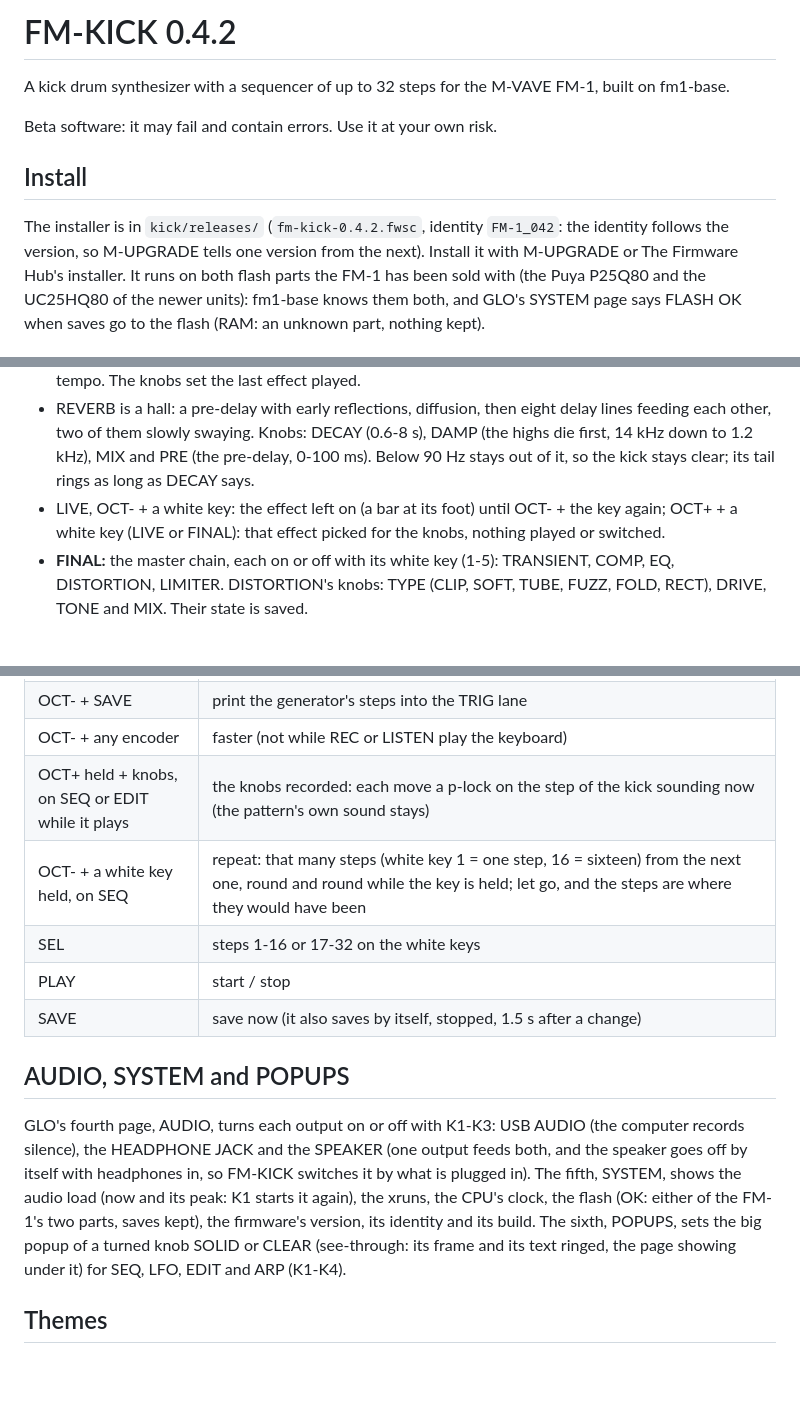
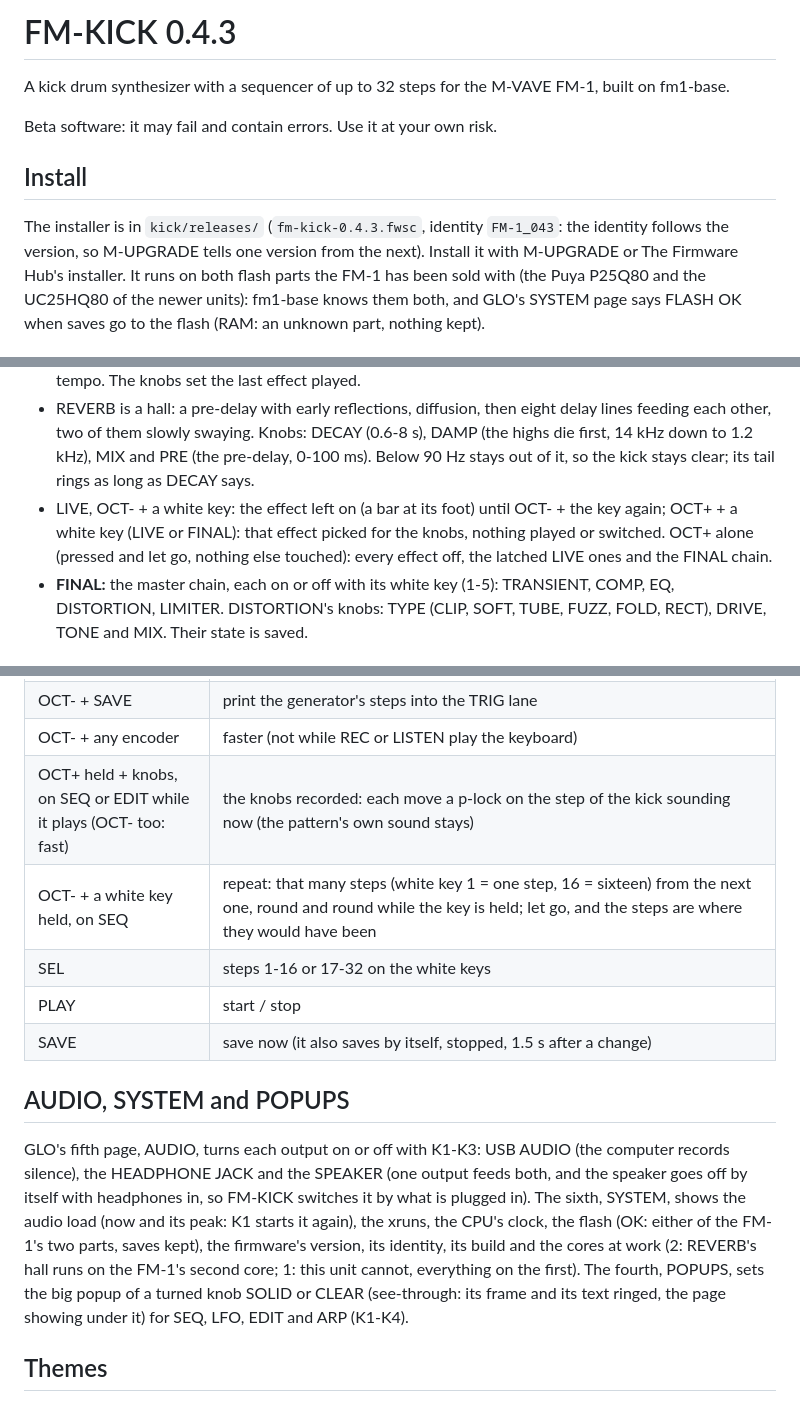
Before and after one commit to davidamomusic/fm-kick, a Markdown page: kick/README.md, 3 parts joined by grey strips. Rendered like a GitHub page; blank space fills up the shorter version.

```diff
--- a/kick/README.md
+++ b/kick/README.md
@@ -1,4 +1,4 @@
-# FM-KICK 0.4.2
+# FM-KICK 0.4.3
 
 A kick drum synthesizer with a sequencer of up to 32 steps for the M-VAVE FM-1, built on fm1-base.
 
@@ -6,7 +6,7 @@ Beta software: it may fail and contain errors. Use it at your own risk.
 
 ## Install
 
-The installer is in `kick/releases/` (`fm-kick-0.4.2.fwsc`, identity `FM-1_042`: the identity follows the version, so
+The installer is in `kick/releases/` (`fm-kick-0.4.3.fwsc`, identity `FM-1_043`: the identity follows the version, so
 M-UPGRADE tells one version from the next). Install it with M-UPGRADE or The Firmware Hub's installer. It runs on
 both flash parts the FM-1 has been sold with (the Puya P25Q80 and the UC25HQ80 of the newer units): fm1-base knows
 them both, and GLO's SYSTEM page says FLASH OK when saves go to the flash (RAM: an unknown part, nothing kept).
@@ -80,7 +80,8 @@ One rack for every pattern, on two FX pages (SELECT goes from one to the other):
   them slowly swaying. Knobs: DECAY (0.6-8 s), DAMP (the highs die first, 14 kHz down to 1.2 kHz), MIX and PRE (the
   pre-delay, 0-100 ms). Below 90 Hz stays out of it, so the kick stays clear; its tail rings as long as DECAY says.
 - LIVE, OCT- + a white key: the effect left on (a bar at its foot) until OCT- + the key again; OCT+ + a white key
-  (LIVE or FINAL): that effect picked for the knobs, nothing played or switched.
+  (LIVE or FINAL): that effect picked for the knobs, nothing played or switched. OCT+ alone (pressed and let go,
+  nothing else touched): every effect off, the latched LIVE ones and the FINAL chain.
 - **FINAL:** the master chain, each on or off with its white key (1-5): TRANSIENT, COMP, EQ, DISTORTION, LIMITER.
   DISTORTION's knobs: TYPE (CLIP, SOFT, TUBE, FUZZ, FOLD, RECT), DRIVE, TONE and MIX.
   Their state is saved.
@@ -132,7 +133,7 @@ One rack for every pattern, on two FX pages (SELECT goes from one to the other):
 | OCT+ + REC | metronome on or off: a click on each beat (higher on the bar) and a metronome in the header |
 | OCT- + SAVE | print the generator's steps into the TRIG lane |
 | OCT- + any encoder | faster (not while REC or LISTEN play the keyboard) |
-| OCT+ held + knobs, on SEQ or EDIT while it plays | the knobs recorded: each move a p-lock on the step of the kick sounding now (the pattern's own sound stays) |
+| OCT+ held + knobs, on SEQ or EDIT while it plays (OCT- too: fast) | the knobs recorded: each move a p-lock on the step of the kick sounding now (the pattern's own sound stays) |
 | OCT- + a white key held, on SEQ | repeat: that many steps (white key 1 = one step, 16 = sixteen) from the next one, round and round while the key is held; let go, and the steps are where they would have been |
 | SEL | steps 1-16 or 17-32 on the white keys |
 | PLAY | start / stop |
@@ -140,11 +141,12 @@ One rack for every pattern, on two FX pages (SELECT goes from one to the other):
 
 ## AUDIO, SYSTEM and POPUPS
 
-GLO's fourth page, AUDIO, turns each output on or off with K1-K3: USB AUDIO (the computer records silence), the
+GLO's fifth page, AUDIO, turns each output on or off with K1-K3: USB AUDIO (the computer records silence), the
 HEADPHONE JACK and the SPEAKER (one output feeds both, and the speaker goes off by itself with headphones in, so FM-KICK
-switches it by what is plugged in). The fifth, SYSTEM, shows the audio load (now and its peak: K1 starts it again),
+switches it by what is plugged in). The sixth, SYSTEM, shows the audio load (now and its peak: K1 starts it again),
 the xruns, the CPU's clock, the flash (OK: either of the FM-1's two parts, saves kept), the firmware's version, its
-identity and its build. The sixth, POPUPS, sets the big popup of a turned knob SOLID or CLEAR (see-through: its frame
+identity, its build and the cores at work (2: REVERB's hall runs on the FM-1's second core; 1: this unit cannot,
+everything on the first). The fourth, POPUPS, sets the big popup of a turned knob SOLID or CLEAR (see-through: its frame
 and its text ringed, the page showing under it) for SEQ, LFO, EDIT and ARP (K1-K4).
 
 ## Themes
```
Also changed, not shown: kick/docs/screens/v_pops.png, 12 other files.
